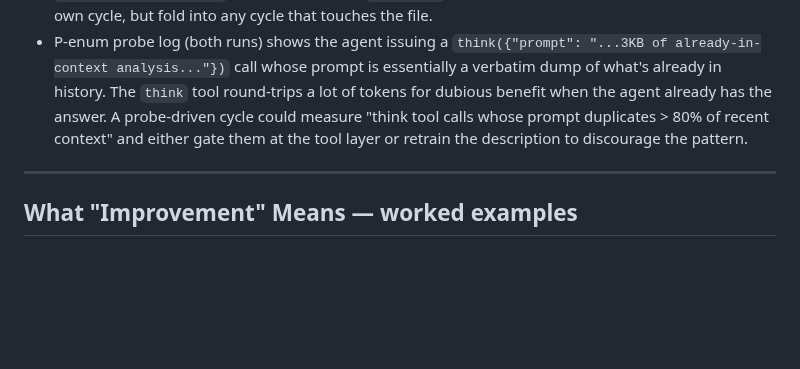
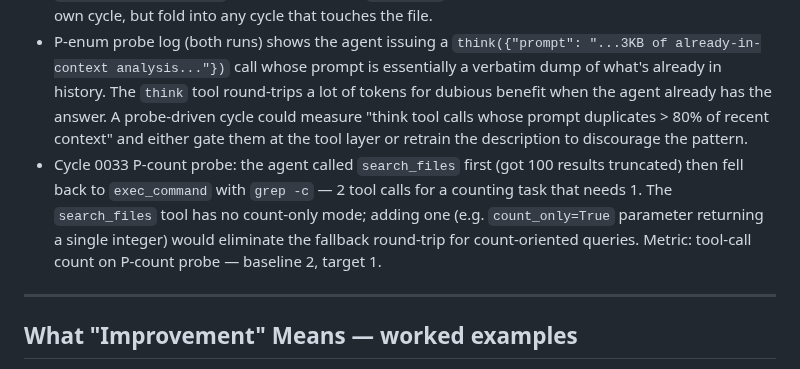
Before and after one commit to mblakemore/agent, a Markdown page: plan/CICD/agent.md, the part around the change. GitHub-like rendering; blank space fills up the shorter version.

```diff
--- a/plan/CICD/agent.md
+++ b/plan/CICD/agent.md
@@ -506,6 +506,7 @@ Things I already know rub. Each entry is fair game as a cycle target. When I fin
 - `tools/*.py` still carry a `SHARED RUNTIME — DO NOT MODIFY. This file is part of tool-agent/` docstring left over from the archive-era tool-agent/ layout that no longer exists. Cycle 0001 already retargeted `load_extra_tools` away from this dir, and cycle 0003 edited `tools/search_files.py` cleanly, so the warning is a lie. Worth a cycle: replace it with an accurate one-liner across every file in `tools/`, with a metric like "stale docstring count → 0" proved by a grep-based test.
 - `tools/search_files.py` still has an unused `import os` left over from a previous rewrite. Not worth its own cycle, but fold into any cycle that touches the file.
 - P-enum probe log (both runs) shows the agent issuing a `think({"prompt": "...3KB of already-in-context analysis..."})` call whose prompt is essentially a verbatim dump of what's already in history. The `think` tool round-trips a lot of tokens for dubious benefit when the agent already has the answer. A probe-driven cycle could measure "think tool calls whose prompt duplicates > 80% of recent context" and either gate them at the tool layer or retrain the description to discourage the pattern.
+- Cycle 0033 P-count probe: the agent called `search_files` first (got 100 results truncated) then fell back to `exec_command` with `grep -c` — 2 tool calls for a counting task that needs 1. The `search_files` tool has no count-only mode; adding one (e.g. `count_only=True` parameter returning a single integer) would eliminate the fallback round-trip for count-oriented queries. Metric: tool-call count on P-count probe — baseline 2, target 1.
 
 ---
 
```
Also changed, not shown: plan/CICD/progress.md (+1 -0 lines), 1 other file.
